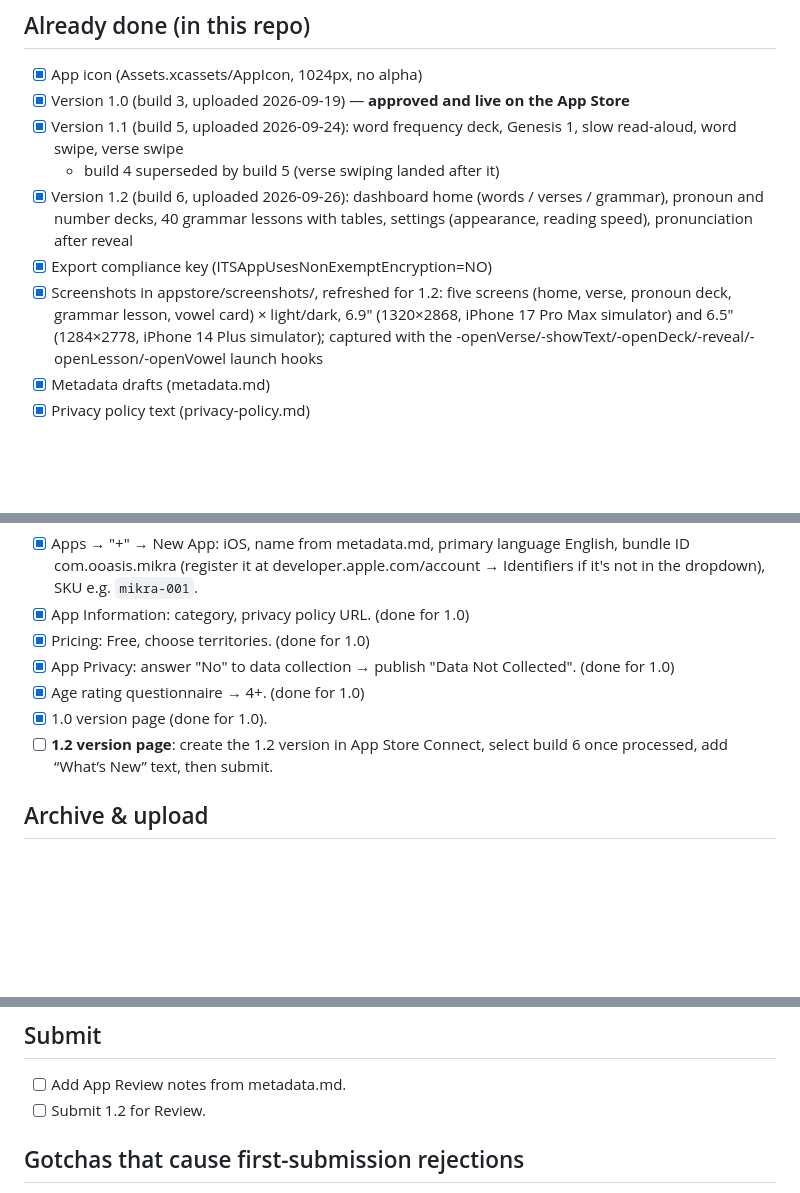
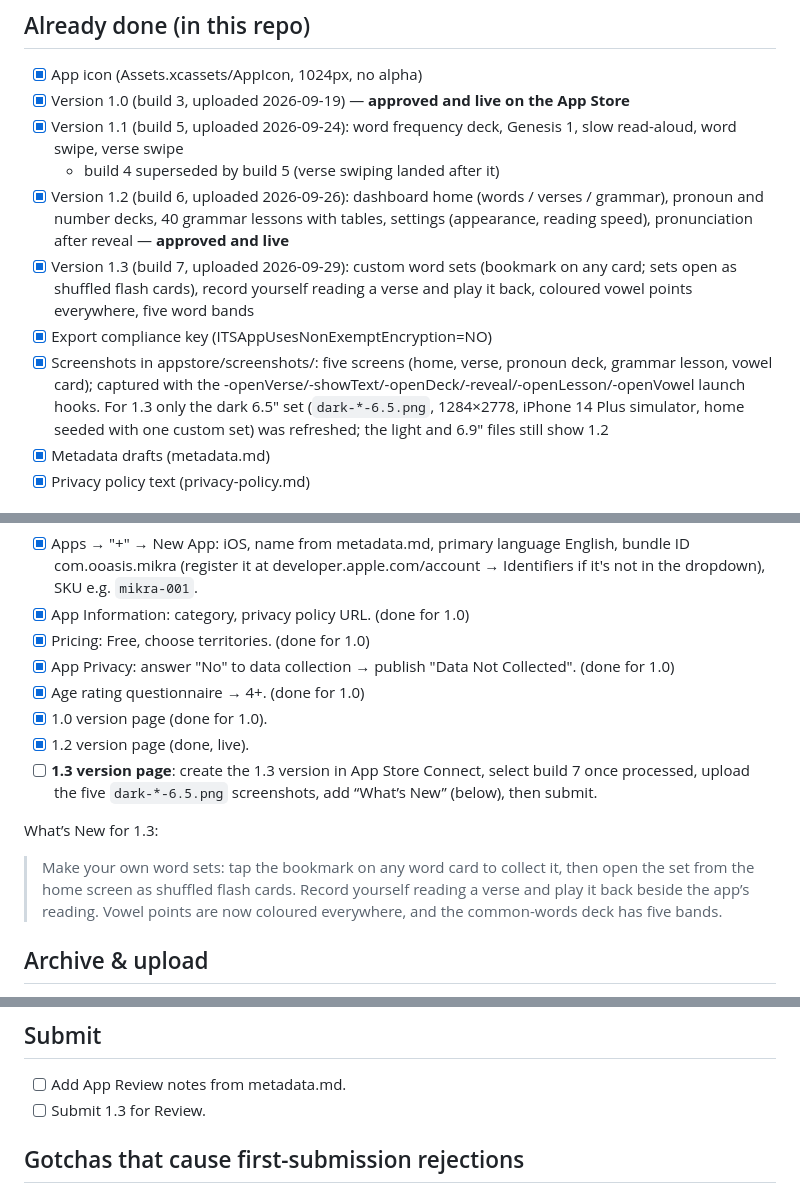
Before and after one commit to ooasis/mikra, a Markdown page: appstore/SUBMISSION.md, 3 parts joined by grey strips. Rendered like a GitHub page; blank space fills up the shorter version.

Commit message:
Record 1.3 build 7 upload

```diff
--- a/appstore/SUBMISSION.md
+++ b/appstore/SUBMISSION.md
@@ -5,9 +5,10 @@
 - [x] Version 1.0 (build 3, uploaded 2026-09-19) — **approved and live on the App Store**
 - [x] Version 1.1 (build 5, uploaded 2026-09-24): word frequency deck, Genesis 1, slow read-aloud, word swipe, verse swipe
   - build 4 superseded by build 5 (verse swiping landed after it)
-- [x] Version 1.2 (build 6, uploaded 2026-09-26): dashboard home (words / verses / grammar), pronoun and number decks, 40 grammar lessons with tables, settings (appearance, reading speed), pronunciation after reveal
+- [x] Version 1.2 (build 6, uploaded 2026-09-26): dashboard home (words / verses / grammar), pronoun and number decks, 40 grammar lessons with tables, settings (appearance, reading speed), pronunciation after reveal — **approved and live**
+- [x] Version 1.3 (build 7, uploaded 2026-09-29): custom word sets (bookmark on any card; sets open as shuffled flash cards), record yourself reading a verse and play it back, coloured vowel points everywhere, five word bands
 - [x] Export compliance key (ITSAppUsesNonExemptEncryption=NO)
-- [x] Screenshots in appstore/screenshots/, refreshed for 1.2: five screens (home, verse, pronoun deck, grammar lesson, vowel card) × light/dark, 6.9" (1320×2868, iPhone 17 Pro Max simulator) and 6.5" (1284×2778, iPhone 14 Plus simulator); captured with the -openVerse/-showText/-openDeck/-reveal/-openLesson/-openVowel launch hooks
+- [x] Screenshots in appstore/screenshots/: five screens (home, verse, pronoun deck, grammar lesson, vowel card); captured with the -openVerse/-showText/-openDeck/-reveal/-openLesson/-openVowel launch hooks. For 1.3 only the dark 6.5" set (`dark-*-6.5.png`, 1284×2778, iPhone 14 Plus simulator, home seeded with one custom set) was refreshed; the light and 6.9" files still show 1.2
 - [x] Metadata drafts (metadata.md)
 - [x] Privacy policy text (privacy-policy.md)
 
@@ -22,7 +23,12 @@
 - [x] App Privacy: answer "No" to data collection → publish "Data Not Collected".  (done for 1.0)
 - [x] Age rating questionnaire → 4+.  (done for 1.0)
 - [x] 1.0 version page (done for 1.0).
-- [ ] **1.2 version page**: create the 1.2 version in App Store Connect, select build 6 once processed, add “What’s New” text, then submit.
+- [x] 1.2 version page (done, live).
+- [ ] **1.3 version page**: create the 1.3 version in App Store Connect, select build 7 once processed, upload the five `dark-*-6.5.png` screenshots, add “What’s New” (below), then submit.
+
+What’s New for 1.3:
+
+> Make your own word sets: tap the bookmark on any word card to collect it, then open the set from the home screen as shuffled flash cards. Record yourself reading a verse and play it back beside the app’s reading. Vowel points are now coloured everywhere, and the common-words deck has five bands.
 
 ## Archive & upload
 
@@ -73,7 +79,7 @@ thing by hand; drop the archive in
 
 ## Submit
 - [ ] Add App Review notes from metadata.md.
-- [ ] Submit 1.2 for Review.
+- [ ] Submit 1.3 for Review.
 
 ## Gotchas that cause first-submission rejections
 - Privacy policy URL must load publicly (test in an incognito window).
```
